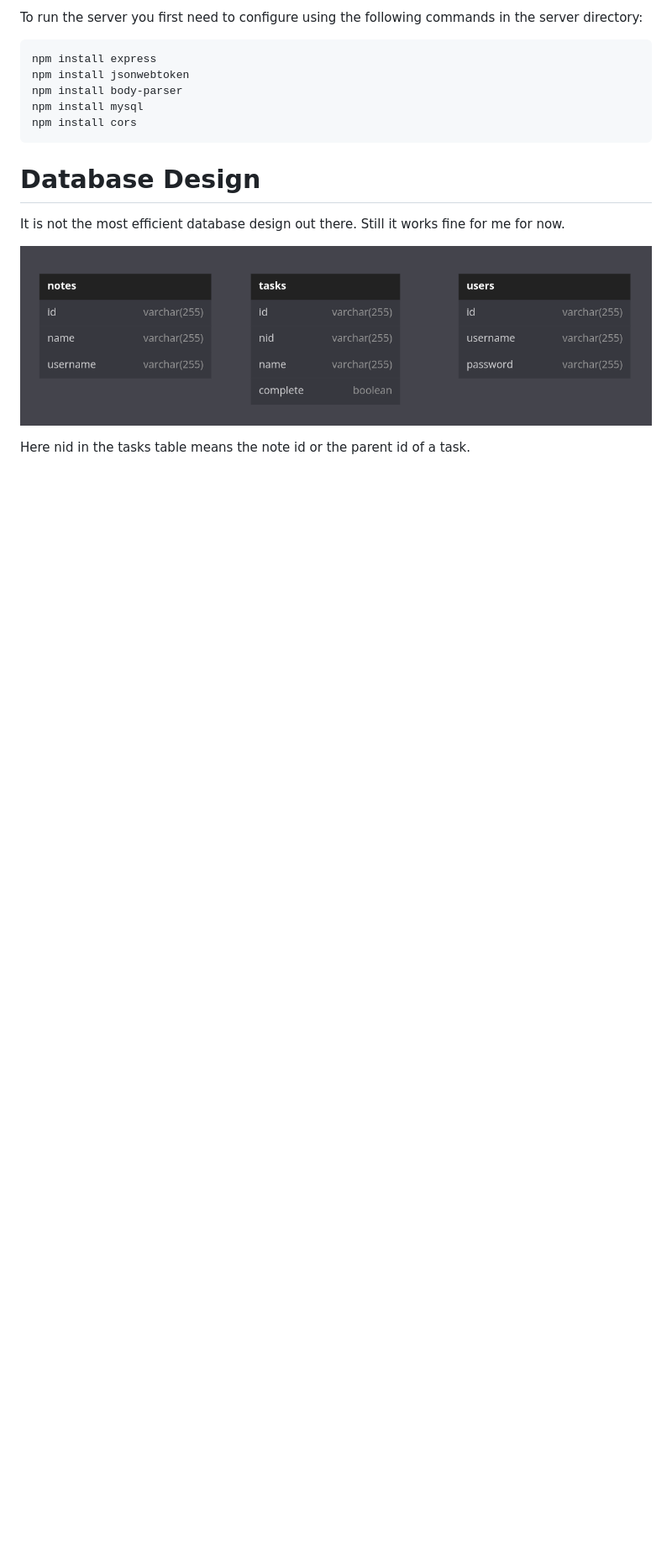
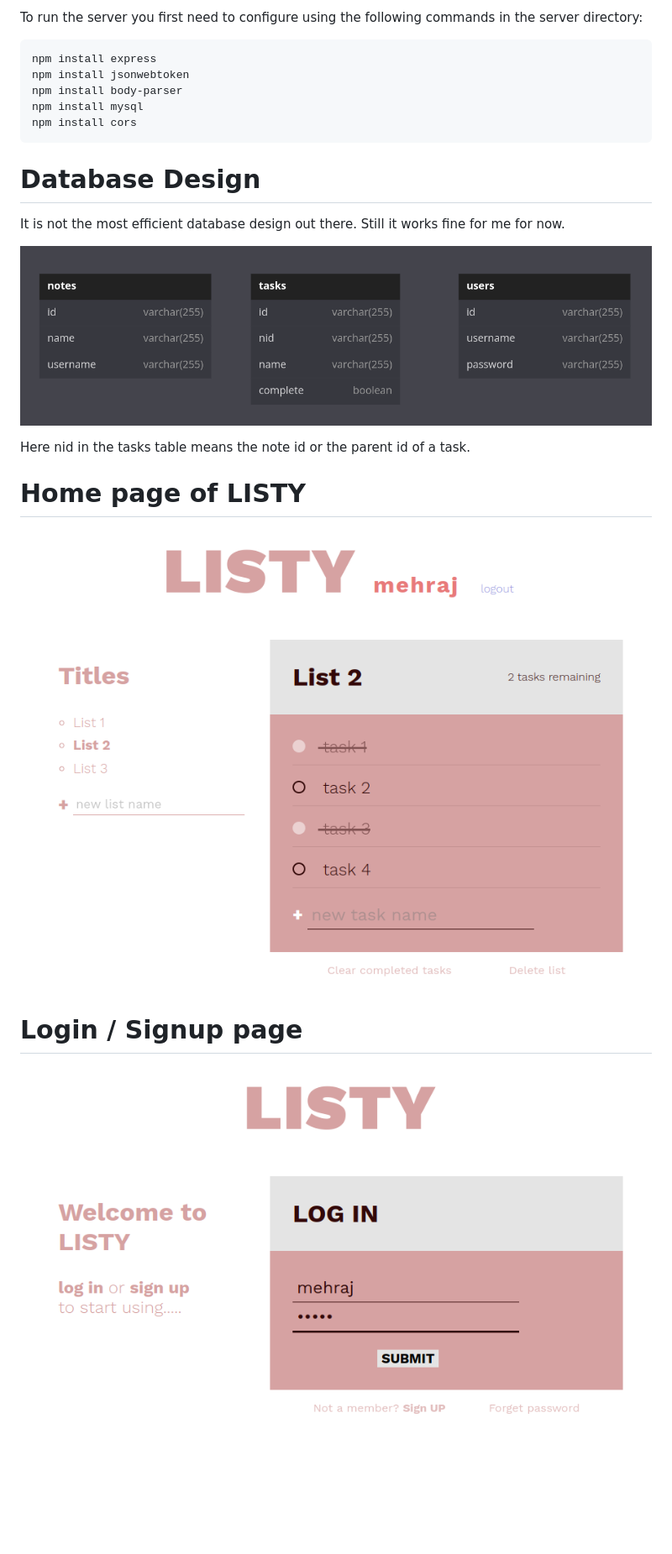
Before and after one commit to codermehraj/LISTY, a Markdown page: README.md, the part around the change. Shown: that part at 84% size. Rendered like a GitHub page; pictures changed too: Extra/app home page demo.png (added), Extra/loginPage.png (added); blank space fills up the shorter version.

```diff
--- a/README.md
+++ b/README.md
@@ -23,3 +23,11 @@ It is not the most efficient database design out there. Still it works fine for
 ![Database Schema](/Extra/databaseSchema.png "Database Schema")
 
 Here nid in the tasks table means the note id or the parent id of a task.
+
+# Home page of LISTY
+
+![Database Schema](/Extra/app%20home%20page%20demo.png "Database Schema")
+
+# Login / Signup page
+
+![Database Schema](/Extra/loginPage.png "Database Schema")
```
